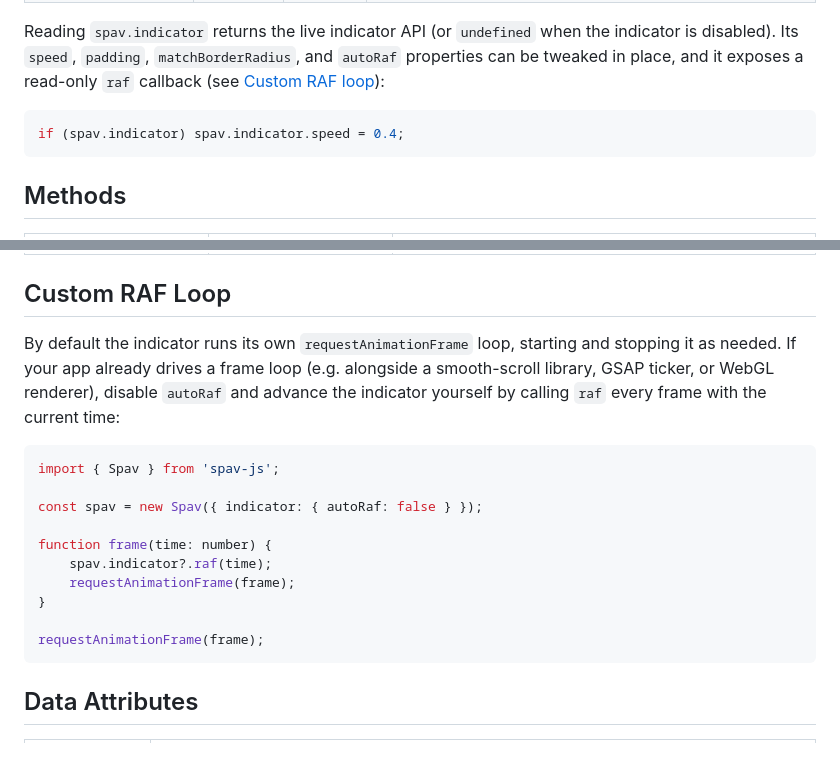
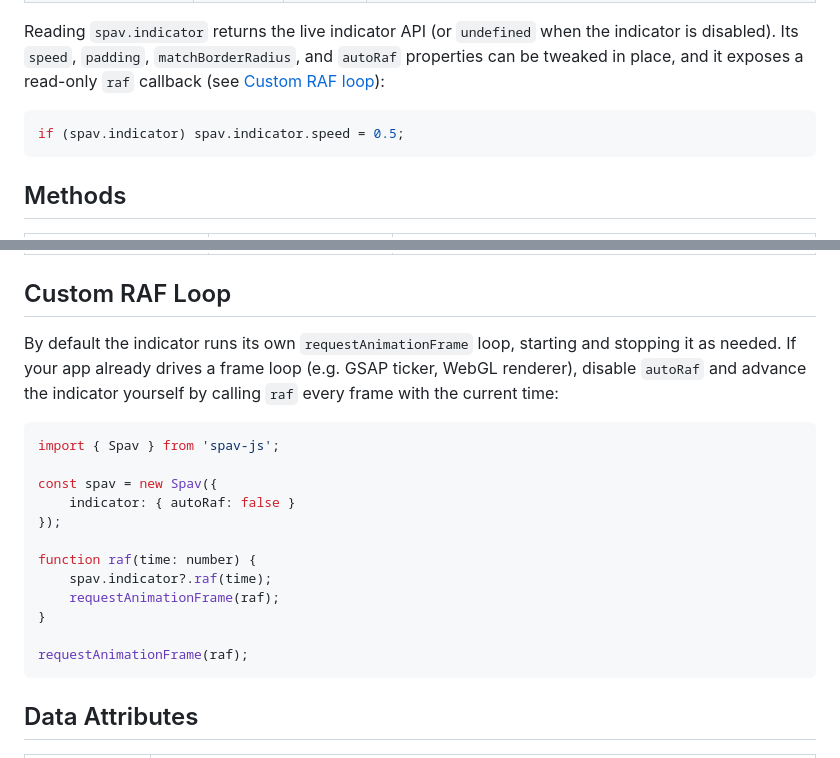
Before and after one commit to martin-ukhanov/spav, a Markdown page: README.md, 2 parts joined by grey strips. Rendered like a GitHub page.

````diff
--- a/README.md
+++ b/README.md
@@ -86,7 +86,7 @@ spav.indicator = { speed: 0.5 };
 Reading `spav.indicator` returns the live indicator API (or `undefined` when the indicator is disabled). Its `speed`, `padding`, `matchBorderRadius`, and `autoRaf` properties can be tweaked in place, and it exposes a read-only `raf` callback (see [Custom RAF loop](#custom-raf-loop)):
 
 ```ts
-if (spav.indicator) spav.indicator.speed = 0.4;
+if (spav.indicator) spav.indicator.speed = 0.5;
 ```
 
 ## Methods
@@ -99,19 +99,21 @@ if (spav.indicator) spav.indicator.speed = 0.4;
 
 ## Custom RAF Loop
 
-By default the indicator runs its own `requestAnimationFrame` loop, starting and stopping it as needed. If your app already drives a frame loop (e.g. alongside a smooth-scroll library, GSAP ticker, or WebGL renderer), disable `autoRaf` and advance the indicator yourself by calling `raf` every frame with the current time:
+By default the indicator runs its own `requestAnimationFrame` loop, starting and stopping it as needed. If your app already drives a frame loop (e.g. GSAP ticker, WebGL renderer), disable `autoRaf` and advance the indicator yourself by calling `raf` every frame with the current time:
 
 ```ts
 import { Spav } from 'spav-js';
 
-const spav = new Spav({ indicator: { autoRaf: false } });
+const spav = new Spav({
+	indicator: { autoRaf: false }
+});
 
-function frame(time: number) {
+function raf(time: number) {
 	spav.indicator?.raf(time);
-	requestAnimationFrame(frame);
+	requestAnimationFrame(raf);
 }
 
-requestAnimationFrame(frame);
+requestAnimationFrame(raf);
 ```
 
 ## Data Attributes
````
